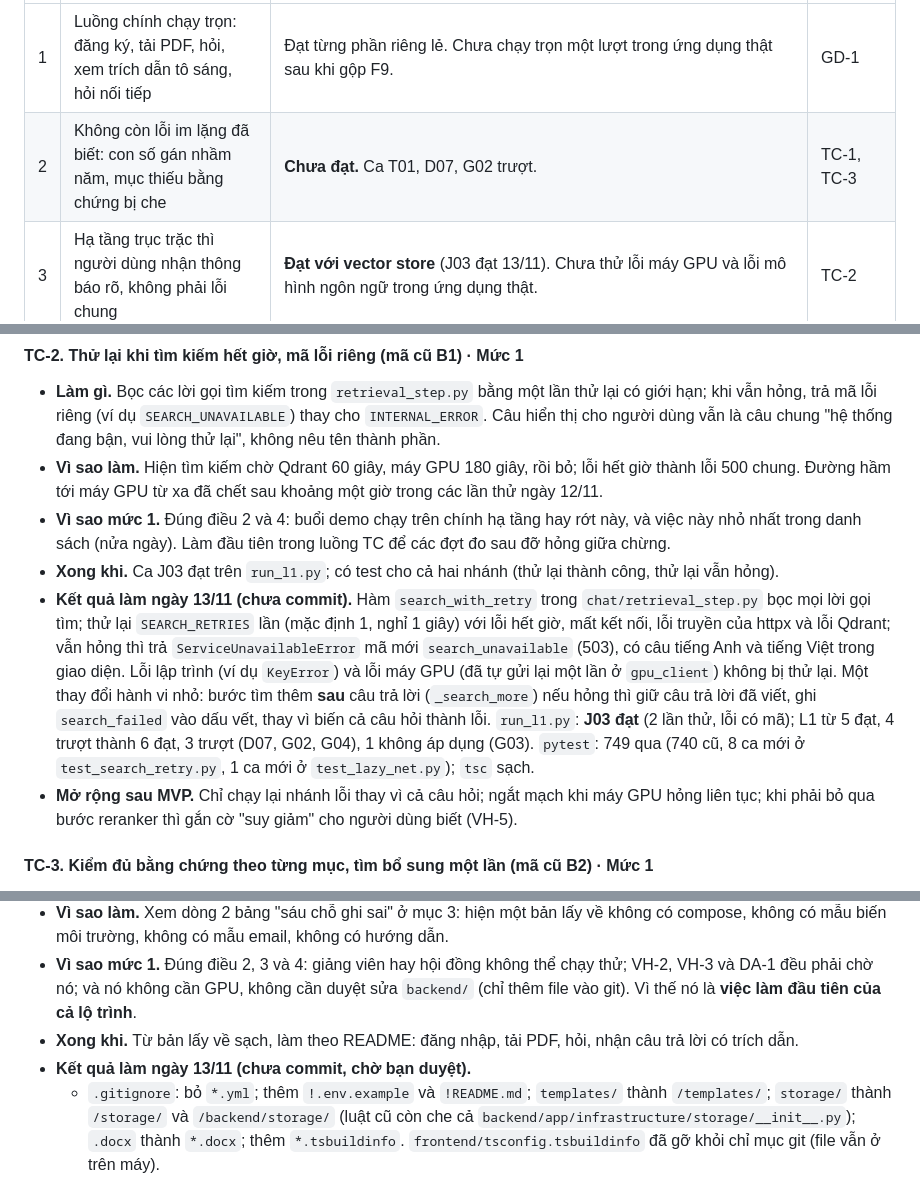
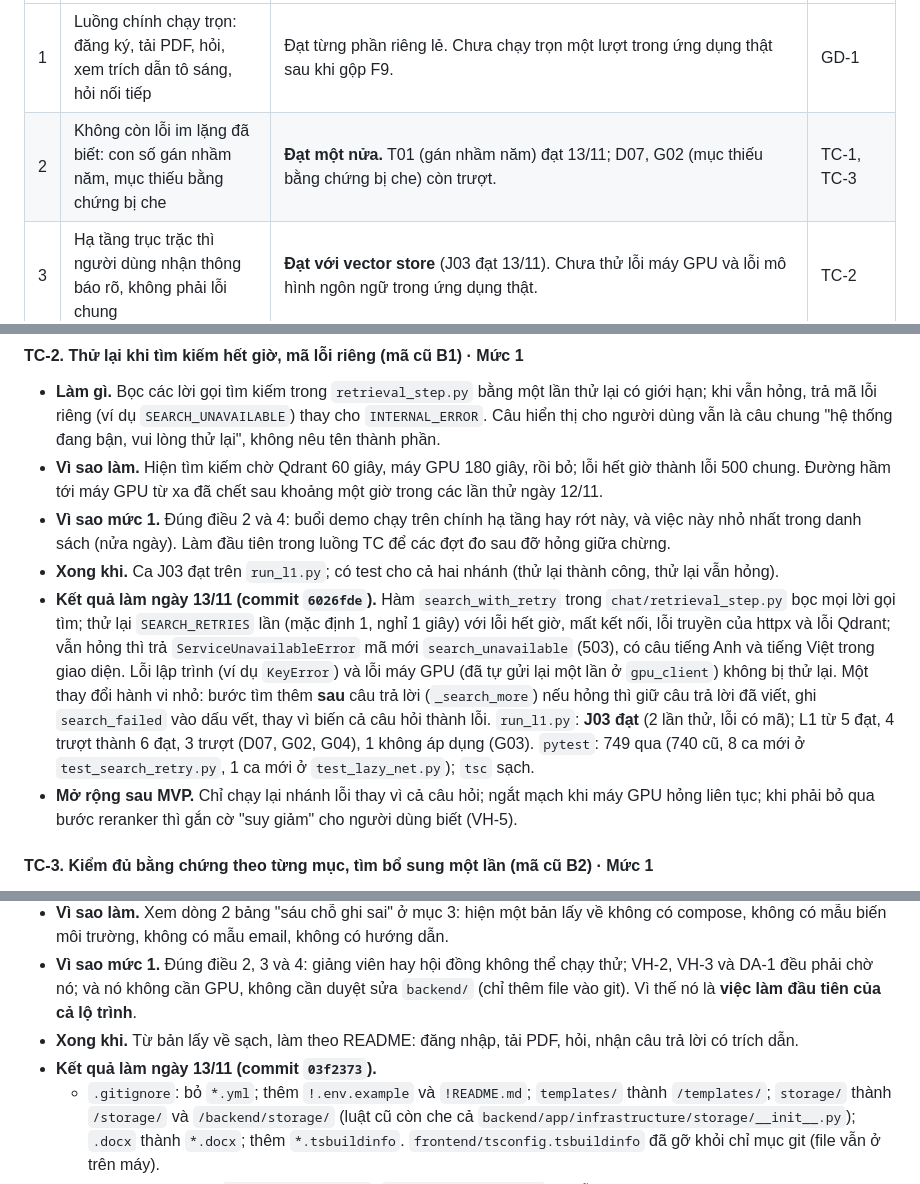
Before and after one commit to Thnh8052/FinHelp, a Markdown page: docs/Version_2/DEV_ROADMAP_V2.md, 3 parts joined by grey strips. Drawn GitHub-style.

```diff
--- a/docs/Version_2/DEV_ROADMAP_V2.md
+++ b/docs/Version_2/DEV_ROADMAP_V2.md
@@ -69,7 +69,7 @@ Bản MVP đạt khi cả 6 điều kiện sau đúng:
 | # | Điều kiện | Hiện tại (13/11) | Việc đưa nó tới đạt |
 |---|---|---|---|
 | 1 | Luồng chính chạy trọn: đăng ký, tải PDF, hỏi, xem trích dẫn tô sáng, hỏi nối tiếp | Đạt từng phần riêng lẻ. Chưa chạy trọn một lượt trong ứng dụng thật sau khi gộp F9. | GD-1 |
-| 2 | Không còn lỗi im lặng đã biết: con số gán nhầm năm, mục thiếu bằng chứng bị che | **Chưa đạt.** Ca T01, D07, G02 trượt. | TC-1, TC-3 |
+| 2 | Không còn lỗi im lặng đã biết: con số gán nhầm năm, mục thiếu bằng chứng bị che | **Đạt một nửa.** T01 (gán nhầm năm) đạt 13/11; D07, G02 (mục thiếu bằng chứng bị che) còn trượt. | TC-1, TC-3 |
 | 3 | Hạ tầng trục trặc thì người dùng nhận thông báo rõ, không phải lỗi chung | **Đạt với vector store** (J03 đạt 13/11). Chưa thử lỗi máy GPU và lỗi mô hình ngôn ngữ trong ứng dụng thật. | TC-2 |
 | 4 | Người khác lấy mã nguồn về và chạy được theo hướng dẫn | **Chưa đạt.** Bản lấy về thiếu 5 file cần thiết, chưa có README. | VH-1 |
 | 5 | Số liệu đo trong báo cáo chạy lại được bằng một lệnh từ kho mã | **Chưa đạt.** Mọi bộ đo nằm trong `experiments/` (git bỏ qua). | DG-1, DG-2 |
@@ -166,7 +171,7 @@ Tổng mức 1 không kể báo cáo: khoảng **16 ngày công** trong 27 ngày
 - **Vì sao làm.** Hiện tìm kiếm chờ Qdrant 60 giây, máy GPU 180 giây, rồi bỏ; lỗi hết giờ thành lỗi 500 chung. Đường hầm tới máy GPU từ xa đã chết sau khoảng một giờ trong các lần thử ngày 12/11.
 - **Vì sao mức 1.** Đúng điều 2 và 4: buổi demo chạy trên chính hạ tầng hay rớt này, và việc này nhỏ nhất trong danh sách (nửa ngày). Làm đầu tiên trong luồng TC để các đợt đo sau đỡ hỏng giữa chừng.
 - **Xong khi.** Ca J03 đạt trên `run_l1.py`; có test cho cả hai nhánh (thử lại thành công, thử lại vẫn hỏng).
-- **Kết quả làm ngày 13/11 (chưa commit).** Hàm `search_with_retry` trong `chat/retrieval_step.py` bọc mọi lời gọi tìm; thử lại `SEARCH_RETRIES` lần (mặc định 1, nghỉ 1 giây) với lỗi hết giờ, mất kết nối, lỗi truyền của httpx và lỗi Qdrant; vẫn hỏng thì trả `ServiceUnavailableError` mã mới `search_unavailable` (503), có câu tiếng Anh và tiếng Việt trong giao diện. Lỗi lập trình (ví dụ `KeyError`) và lỗi máy GPU (đã tự gửi lại một lần ở `gpu_client`) không bị thử lại. Một thay đổi hành vi nhỏ: bước tìm thêm **sau** câu trả lời (`_search_more`) nếu hỏng thì giữ câu trả lời đã viết, ghi `search_failed` vào dấu vết, thay vì biến cả câu hỏi thành lỗi. `run_l1.py`: **J03 đạt** (2 lần thử, lỗi có mã); L1 từ 5 đạt, 4 trượt thành 6 đạt, 3 trượt (D07, G02, G04), 1 không áp dụng (G03). `pytest`: 749 qua (740 cũ, 8 ca mới ở `test_search_retry.py`, 1 ca mới ở `test_lazy_net.py`); `tsc` sạch.
+- **Kết quả làm ngày 13/11 (commit `6026fde`).** Hàm `search_with_retry` trong `chat/retrieval_step.py` bọc mọi lời gọi tìm; thử lại `SEARCH_RETRIES` lần (mặc định 1, nghỉ 1 giây) với lỗi hết giờ, mất kết nối, lỗi truyền của httpx và lỗi Qdrant; vẫn hỏng thì trả `ServiceUnavailableError` mã mới `search_unavailable` (503), có câu tiếng Anh và tiếng Việt trong giao diện. Lỗi lập trình (ví dụ `KeyError`) và lỗi máy GPU (đã tự gửi lại một lần ở `gpu_client`) không bị thử lại. Một thay đổi hành vi nhỏ: bước tìm thêm **sau** câu trả lời (`_search_more`) nếu hỏng thì giữ câu trả lời đã viết, ghi `search_failed` vào dấu vết, thay vì biến cả câu hỏi thành lỗi. `run_l1.py`: **J03 đạt** (2 lần thử, lỗi có mã); L1 từ 5 đạt, 4 trượt thành 6 đạt, 3 trượt (D07, G02, G04), 1 không áp dụng (G03). `pytest`: 749 qua (740 cũ, 8 ca mới ở `test_search_retry.py`, 1 ca mới ở `test_lazy_net.py`); `tsc` sạch.
 - **Mở rộng sau MVP.** Chỉ chạy lại nhánh lỗi thay vì cả câu hỏi; ngắt mạch khi máy GPU hỏng liên tục; khi phải bỏ qua bước reranker thì gắn cờ "suy giảm" cho người dùng biết (VH-5).
 
 #### TC-3. Kiểm đủ bằng chứng theo từng mục, tìm bổ sung một lần (mã cũ B2) · Mức 1
@@ -209,7 +214,7 @@ Tổng mức 1 không kể báo cáo: khoảng **16 ngày công** trong 27 ngày
 - **Vì sao làm.** Xem dòng 2 bảng "sáu chỗ ghi sai" ở mục 3: hiện một bản lấy về không có compose, không có mẫu biến môi trường, không có mẫu email, không có hướng dẫn.
 - **Vì sao mức 1.** Đúng điều 2, 3 và 4: giảng viên hay hội đồng không thể chạy thử; VH-2, VH-3 và DA-1 đều phải chờ nó; và nó không cần GPU, không cần duyệt sửa `backend/` (chỉ thêm file vào git). Vì thế nó là **việc làm đầu tiên của cả lộ trình**.
 - **Xong khi.** Từ bản lấy về sạch, làm theo README: đăng nhập, tải PDF, hỏi, nhận câu trả lời có trích dẫn.
-- **Kết quả làm ngày 13/11 (chưa commit, chờ bạn duyệt).**
+- **Kết quả làm ngày 13/11 (commit `03f2373`).**
   - `.gitignore`: bỏ `*.yml`; thêm `!.env.example` và `!README.md`; `templates/` thành `/templates/`; `storage/` thành `/storage/` và `/backend/storage/` (luật cũ còn che cả `backend/app/infrastructure/storage/__init__.py`); `.docx` thành `*.docx`; thêm `*.tsbuildinfo`. `frontend/tsconfig.tsbuildinfo` đã gỡ khỏi chỉ mục git (file vẫn ở trên máy).
   - Git nay thấy thêm: `docker-compose.yml`, `backend/.env.example`, 3 mẫu email, `backend/app/infrastructure/storage/__init__.py`, `README.md`. Vẫn bị bỏ qua: `.env`, `.env.dev`, `backend/storage/`, `docs/Version_3/`, `experiments/`, `ARCHITECTURE.md`, `frontend/dist`, `node_modules`. Đã kiểm trên một bản sao chỉ gồm các file git thấy.
   - `backend/.env.example`: cổng MongoDB đổi từ 27017 sang 27018 cho khớp `docker-compose.yml` (trước đây người làm đúng README sẽ không kết nối được); thêm dòng ghi chú cho `REMOTE_GPU_URL` và `FRONTEND_URL`.
```
Also changed, not shown: other parts of docs/Version_2/DEV_ROADMAP_V2.md (+9 -4 lines).
